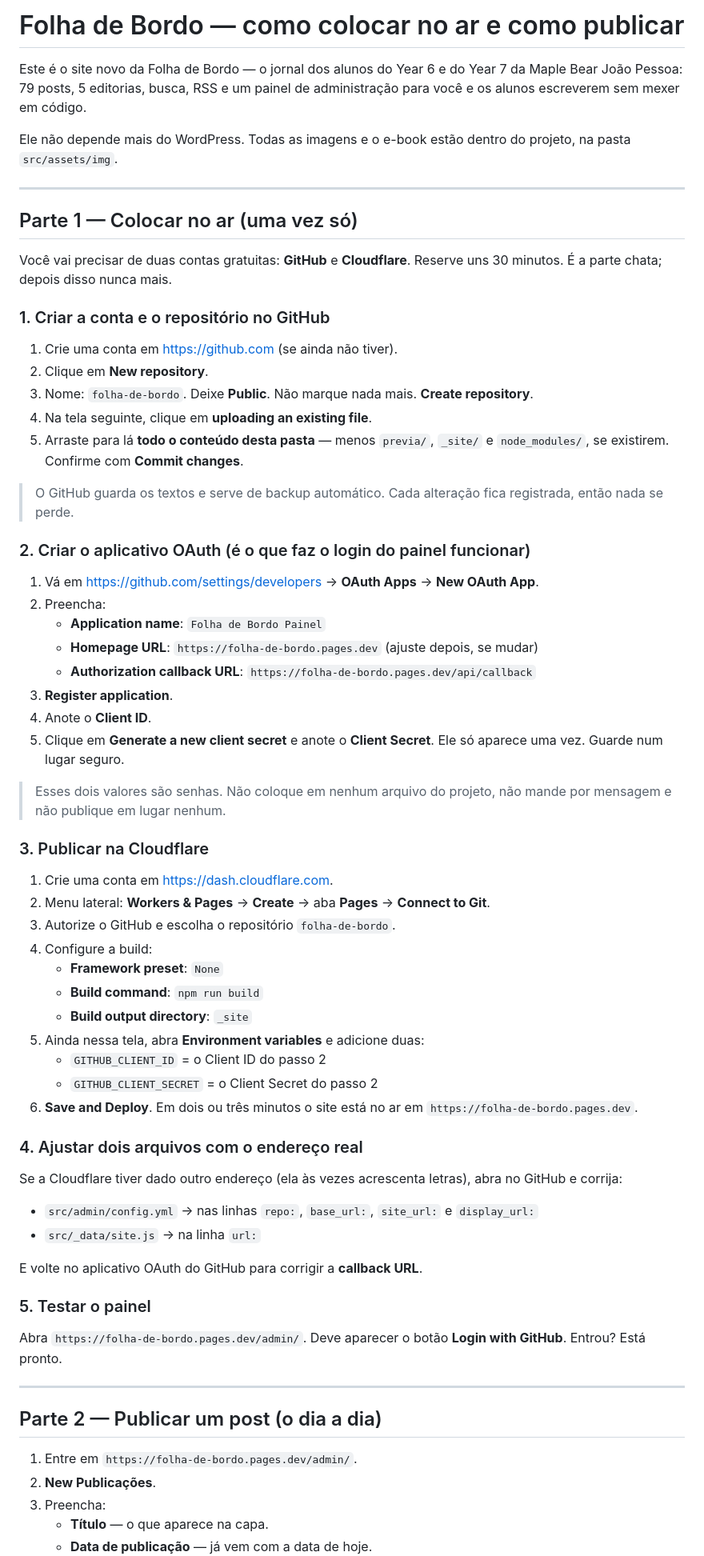
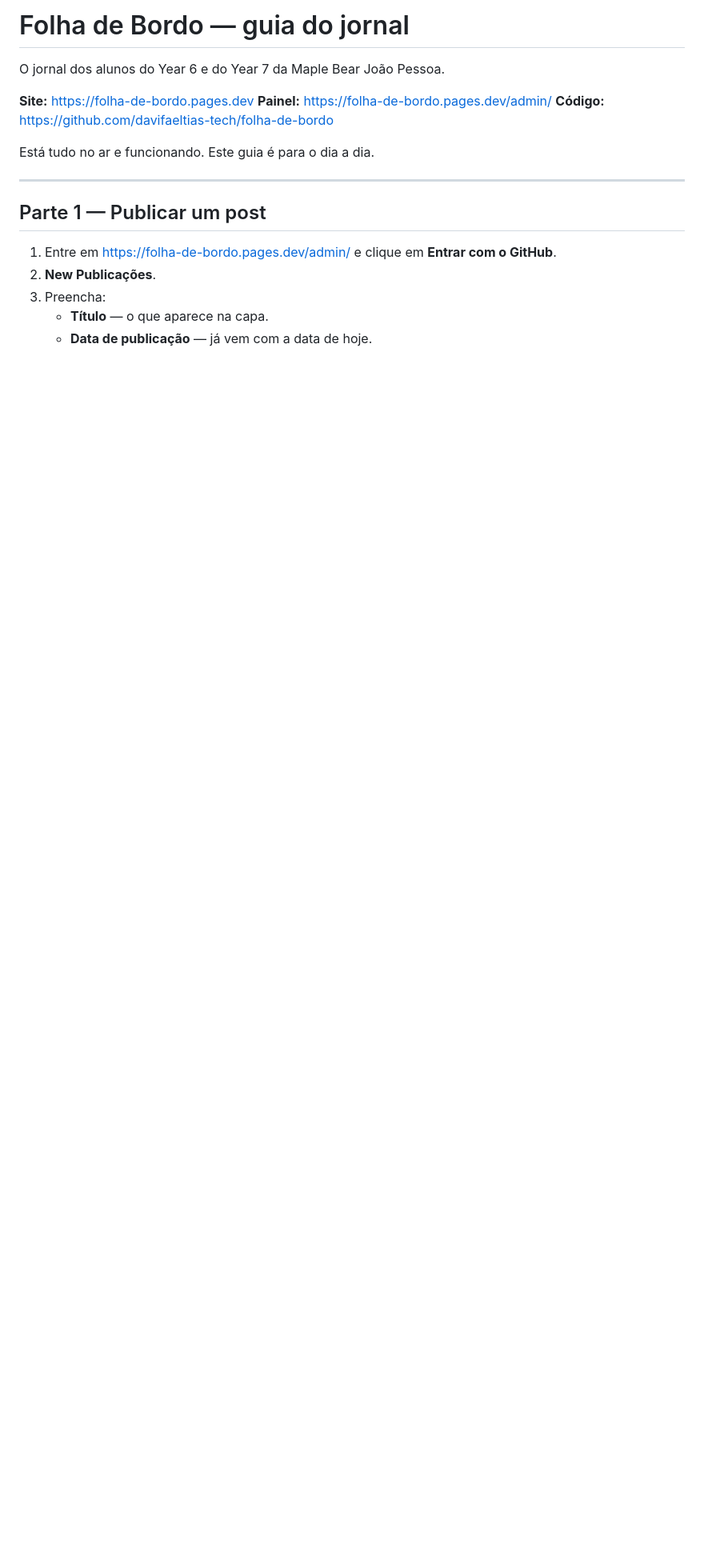
Before and after one commit to davifaeltias-tech/folha-de-bordo, a Markdown page: COMO-PUBLICAR.md, the part around one of its changes. Shown at 80% size. GitHub-like rendering; blank space fills up the shorter version.

```diff
--- a/COMO-PUBLICAR.md
+++ b/COMO-PUBLICAR.md
@@ -1,82 +1,19 @@
-# Folha de Bordo — como colocar no ar e como publicar
+# Folha de Bordo — guia do jornal
 
-Este é o site novo da Folha de Bordo — o jornal dos alunos do Year 6 e do Year 7 da
-Maple Bear João Pessoa: 79 posts, 5 editorias, busca, RSS e um painel de
-administração para você e os alunos escreverem sem mexer em código.
+O jornal dos alunos do Year 6 e do Year 7 da Maple Bear João Pessoa.
 
-Ele não depende mais do WordPress. Todas as imagens e o e-book estão dentro do
-projeto, na pasta `src/assets/img`.
+**Site:** <https://folha-de-bordo.pages.dev>
+**Painel:** <https://folha-de-bordo.pages.dev/admin/>
+**Código:** <https://github.com/davifaeltias-tech/folha-de-bordo>
+
+Está tudo no ar e funcionando. Este guia é para o dia a dia.
 
 ---
 
-## Parte 1 — Colocar no ar (uma vez só)
+## Parte 1 — Publicar um post
 
-Você vai precisar de duas contas gratuitas: **GitHub** e **Cloudflare**.
-Reserve uns 30 minutos. É a parte chata; depois disso nunca mais.
-
-### 1. Criar a conta e o repositório no GitHub
-
-1. Crie uma conta em <https://github.com> (se ainda não tiver).
-2. Clique em **New repository**.
-3. Nome: `folha-de-bordo`. Deixe **Public**. Não marque nada mais. **Create repository**.
-4. Na tela seguinte, clique em **uploading an existing file**.
-5. Arraste para lá **todo o conteúdo desta pasta** — menos `previa/`, `_site/` e
-   `node_modules/`, se existirem. Confirme com **Commit changes**.
-
-> O GitHub guarda os textos e serve de backup automático. Cada alteração fica
-> registrada, então nada se perde.
-
-### 2. Criar o aplicativo OAuth (é o que faz o login do painel funcionar)
-
-1. Vá em <https://github.com/settings/developers> → **OAuth Apps** → **New OAuth App**.
-2. Preencha:
-   - **Application name**: `Folha de Bordo Painel`
-   - **Homepage URL**: `https://folha-de-bordo.pages.dev` (ajuste depois, se mudar)
-   - **Authorization callback URL**: `https://folha-de-bordo.pages.dev/api/callback`
-3. **Register application**.
-4. Anote o **Client ID**.
-5. Clique em **Generate a new client secret** e anote o **Client Secret**.
-   Ele só aparece uma vez. Guarde num lugar seguro.
-
-> Esses dois valores são senhas. Não coloque em nenhum arquivo do projeto,
-> não mande por mensagem e não publique em lugar nenhum.
-
-### 3. Publicar na Cloudflare
-
-1. Crie uma conta em <https://dash.cloudflare.com>.
-2. Menu lateral: **Workers & Pages** → **Create** → aba **Pages** →
-   **Connect to Git**.
-3. Autorize o GitHub e escolha o repositório `folha-de-bordo`.
-4. Configure a build:
-   - **Framework preset**: `None`
-   - **Build command**: `npm run build`
-   - **Build output directory**: `_site`
-5. Ainda nessa tela, abra **Environment variables** e adicione duas:
-   - `GITHUB_CLIENT_ID` = o Client ID do passo 2
-   - `GITHUB_CLIENT_SECRET` = o Client Secret do passo 2
-6. **Save and Deploy**. Em dois ou três minutos o site está no ar em
-   `https://folha-de-bordo.pages.dev`.
-
-### 4. Ajustar dois arquivos com o endereço real
-
-Se a Cloudflare tiver dado outro endereço (ela às vezes acrescenta letras),
-abra no GitHub e corrija:
-
-- `src/admin/config.yml` → nas linhas `repo:`, `base_url:`, `site_url:` e `display_url:`
-- `src/_data/site.js` → na linha `url:`
-
-E volte no aplicativo OAuth do GitHub para corrigir a **callback URL**.
-
-### 5. Testar o painel
-
-Abra `https://folha-de-bordo.pages.dev/admin/`. Deve aparecer o botão
-**Login with GitHub**. Entrou? Está pronto.
-
----
-
-## Parte 2 — Publicar um post (o dia a dia)
-
-1. Entre em `https://folha-de-bordo.pages.dev/admin/`.
+1. Entre em <https://folha-de-bordo.pages.dev/admin/> e clique em
+   **Entrar com o GitHub**.
 2. **New Publicações**.
 3. Preencha:
    - **Título** — o que aparece na capa.
```
Also changed, not shown: other parts of COMO-PUBLICAR.md (+77 -48 lines).
